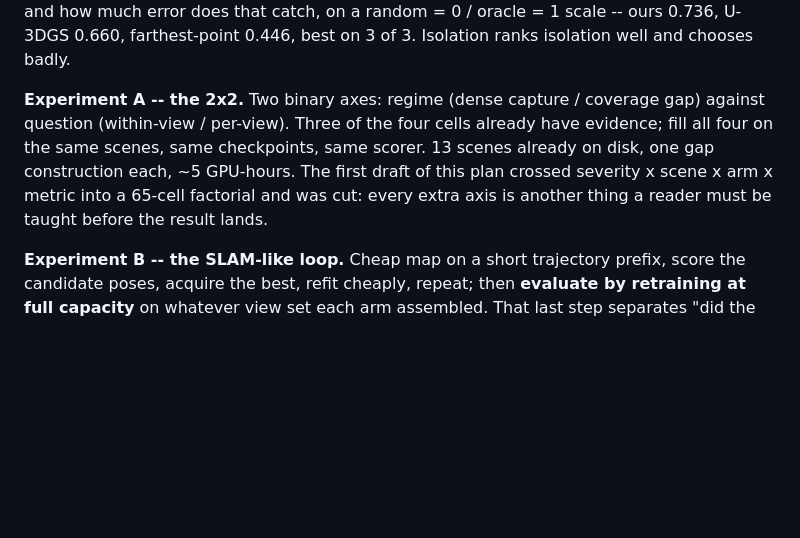
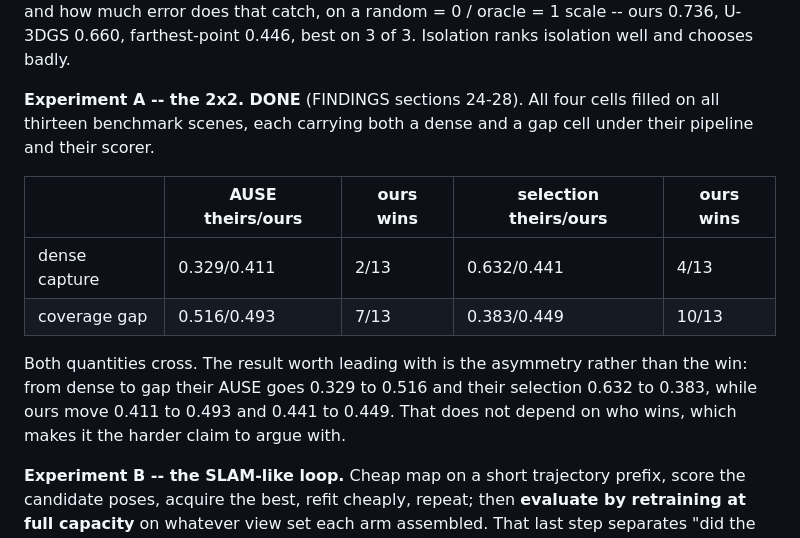
Before and after one commit to mgb45/BQNeRF, a Markdown page: ROADMAP.md, the part around the change. Rendered like a GitHub page; blank space fills up the shorter version.

Commit message:
Mark Experiment A done; the 2x2 is complete on all thirteen scenes
Co-Authored-By: Claude Opus 5 <noreply@anthropic.com>

```diff
--- a/ROADMAP.md
+++ b/ROADMAP.md
@@ -50,13 +50,20 @@ error does that catch, on a random = 0 / oracle = 1 scale -- ours 0.736,
 U-3DGS 0.660, farthest-point 0.446, best on 3 of 3. Isolation ranks
 isolation well and chooses badly.
 
-**Experiment A -- the 2x2.** Two binary axes: regime (dense capture /
-coverage gap) against question (within-view / per-view). Three of the four
-cells already have evidence; fill all four on the same scenes, same
-checkpoints, same scorer. 13 scenes already on disk, one gap construction
-each, ~5 GPU-hours. The first draft of this plan crossed severity x scene x
-arm x metric into a 65-cell factorial and was cut: every extra axis is
-another thing a reader must be taught before the result lands.
+**Experiment A -- the 2x2. DONE** (FINDINGS sections 24-28). All four cells
+filled on all thirteen benchmark scenes, each carrying both a dense and a
+gap cell under their pipeline and their scorer.
+
+| | AUSE theirs/ours | ours wins | selection theirs/ours | ours wins |
+|---|---|---|---|---|
+| dense capture | 0.329/0.411 | 2/13 | 0.632/0.441 | 4/13 |
+| coverage gap | 0.516/0.493 | 7/13 | 0.383/0.449 | 10/13 |
+
+Both quantities cross. The result worth leading with is the asymmetry rather
+than the win: from dense to gap their AUSE goes 0.329 to 0.516 and their
+selection 0.632 to 0.383, while ours move 0.411 to 0.493 and 0.441 to 0.449.
+That does not depend on who wins, which makes it the harder claim to argue
+with.
 
 **Experiment B -- the SLAM-like loop.** Cheap map on a short trajectory
 prefix, score the candidate poses, acquire the best, refit cheaply, repeat;
```
